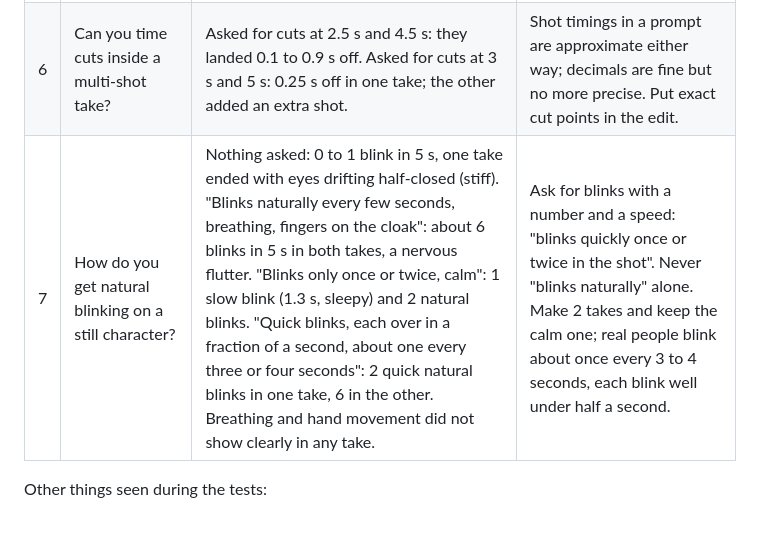
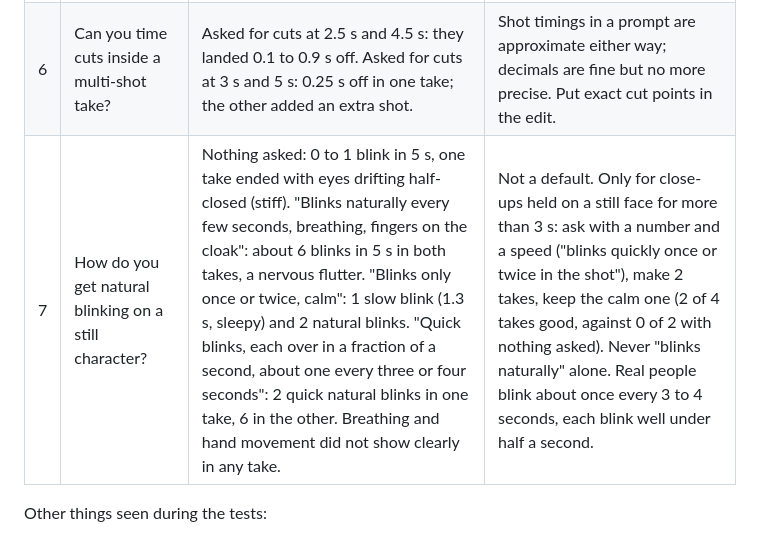
Before and after one commit to staroad-pictures/ai-film-shots-skill, a Markdown page: camera-look/references/seedance_camera_notes.md, the part around the change. Rendered like a GitHub page.

```diff
--- a/camera-look/references/seedance_camera_notes.md
+++ b/camera-look/references/seedance_camera_notes.md
@@ -14,7 +14,7 @@ Two takes per wording is a small sample. Treat these as strong hints, re-test wh
 | 4 | How many camera moves fit in a take? | Five moves in 8 s (push, orbit, tilt, whip, pull back): the moves roughly happened, but both takes broke: the actor jumped to another spot, a table with a map appeared from nowhere, the whip turned into a cut. Two moves of 4 s each: both clean. | One camera move per 4 s or so. If you need more, make more takes and cut them together. |
 | 5 | Do sound words like "water dripping", "echo" cause ripples in the picture? | No ripples or water artifacts in either take, same as the control. The sound itself was not judged. | No need to avoid those words for the picture. |
 | 6 | Can you time cuts inside a multi-shot take? | Asked for cuts at 2.5 s and 4.5 s: they landed 0.1 to 0.9 s off. Asked for cuts at 3 s and 5 s: 0.25 s off in one take; the other added an extra shot. | Shot timings in a prompt are approximate either way; decimals are fine but no more precise. Put exact cut points in the edit. |
-| 7 | How do you get natural blinking on a still character? | Nothing asked: 0 to 1 blink in 5 s, one take ended with eyes drifting half-closed (stiff). "Blinks naturally every few seconds, breathing, fingers on the cloak": about 6 blinks in 5 s in both takes, a nervous flutter. "Blinks only once or twice, calm": 1 slow blink (1.3 s, sleepy) and 2 natural blinks. "Quick blinks, each over in a fraction of a second, about one every three or four seconds": 2 quick natural blinks in one take, 6 in the other. Breathing and hand movement did not show clearly in any take. | Ask for blinks with a number and a speed: "blinks quickly once or twice in the shot". Never "blinks naturally" alone. Make 2 takes and keep the calm one; real people blink about once every 3 to 4 seconds, each blink well under half a second. |
+| 7 | How do you get natural blinking on a still character? | Nothing asked: 0 to 1 blink in 5 s, one take ended with eyes drifting half-closed (stiff). "Blinks naturally every few seconds, breathing, fingers on the cloak": about 6 blinks in 5 s in both takes, a nervous flutter. "Blinks only once or twice, calm": 1 slow blink (1.3 s, sleepy) and 2 natural blinks. "Quick blinks, each over in a fraction of a second, about one every three or four seconds": 2 quick natural blinks in one take, 6 in the other. Breathing and hand movement did not show clearly in any take. | Not a default. Only for close-ups held on a still face for more than 3 s: ask with a number and a speed ("blinks quickly once or twice in the shot"), make 2 takes, keep the calm one (2 of 4 takes good, against 0 of 2 with nothing asked). Never "blinks naturally" alone. Real people blink about once every 3 to 4 seconds, each blink well under half a second. |
 
 Other things seen during the tests:
 - 3 of 33 requests came back flagged "nsfw" on a harmless prompt. The credits were returned, and sending the same prompt again worked.
```
Also changed, not shown: camera-look/SKILL.md (+1 -1 lines).
